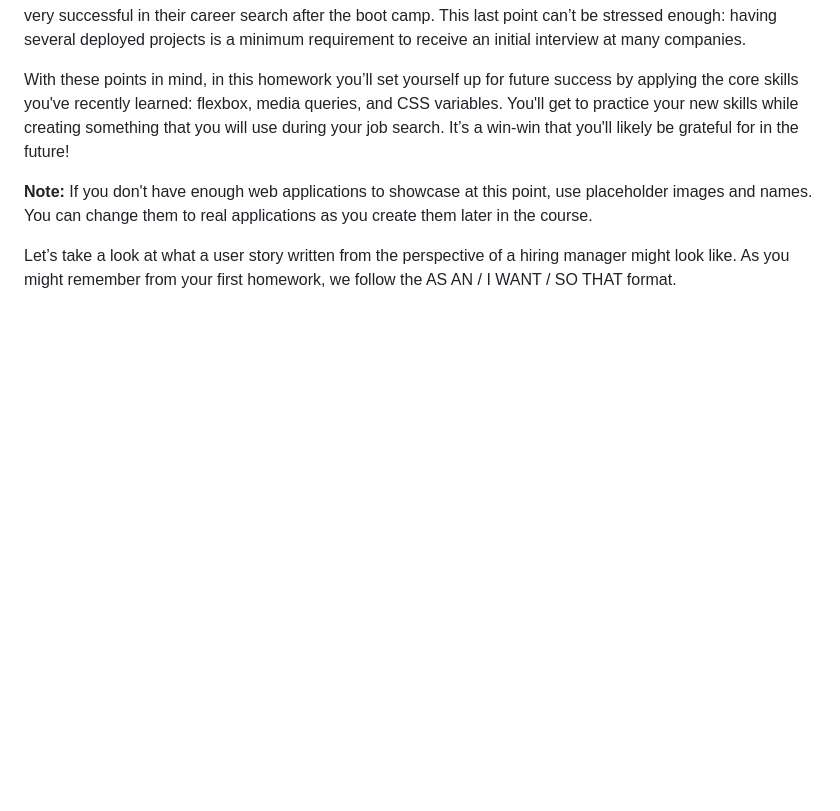
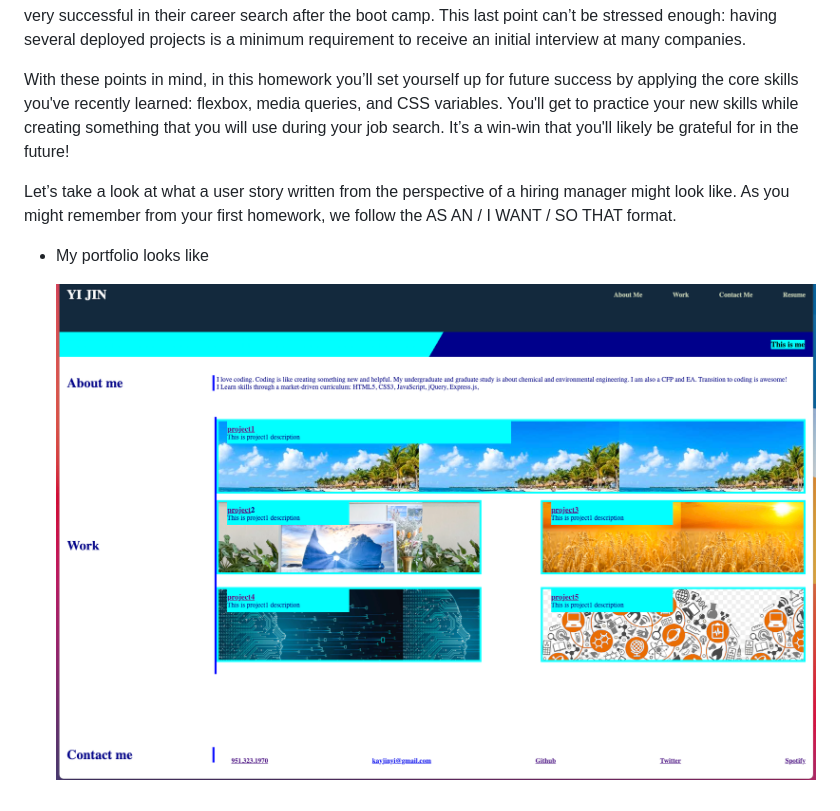
Before and after one commit to kayjinyi/secondPortfolio, a Markdown page: README.md, the part around the change. Drawn GitHub-style; pictures changed too: assets/Screen Shot 2022-03-29 at 9.51.20 PM.png (added); blank space fills up the shorter version.

```diff
--- a/README.md
+++ b/README.md
@@ -5,6 +5,7 @@ A portfolio of work can showcase your skills and talents to employers looking to
 
 With these points in mind, in this homework you’ll set yourself up for future success by applying the core skills you've recently learned: flexbox, media queries, and CSS variables. You'll get to practice your new skills while creating something that you will use during your job search. It’s a win-win that you'll likely be grateful for in the future!
 
-**Note:** If you don't have enough web applications to showcase at this point, use placeholder images and names. You can change them to real applications as you create them later in the course.
+Let’s take a look at what a user story written from the perspective of a hiring manager might look like. As you might remember from your first homework, we follow the AS AN / I WANT / SO THAT format.
+* My portfolio looks like
 
-Let’s take a look at what a user story written from the perspective of a hiring manager might look like. As you might remember from your first homework, we follow the AS AN / I WANT / SO THAT format.
+    ![Updated.](./assets/images/../Screen%20Shot%202022-03-29%20at%209.51.20%20PM.png)
```
Also changed, not shown: assets/images/firstproject.png (added), assets/images/projectfive.png (added), assets/images/projectfour.png (added), assets/images/projectthree.png (added), assets/images/projecttwo.png (added), 5 other files.
